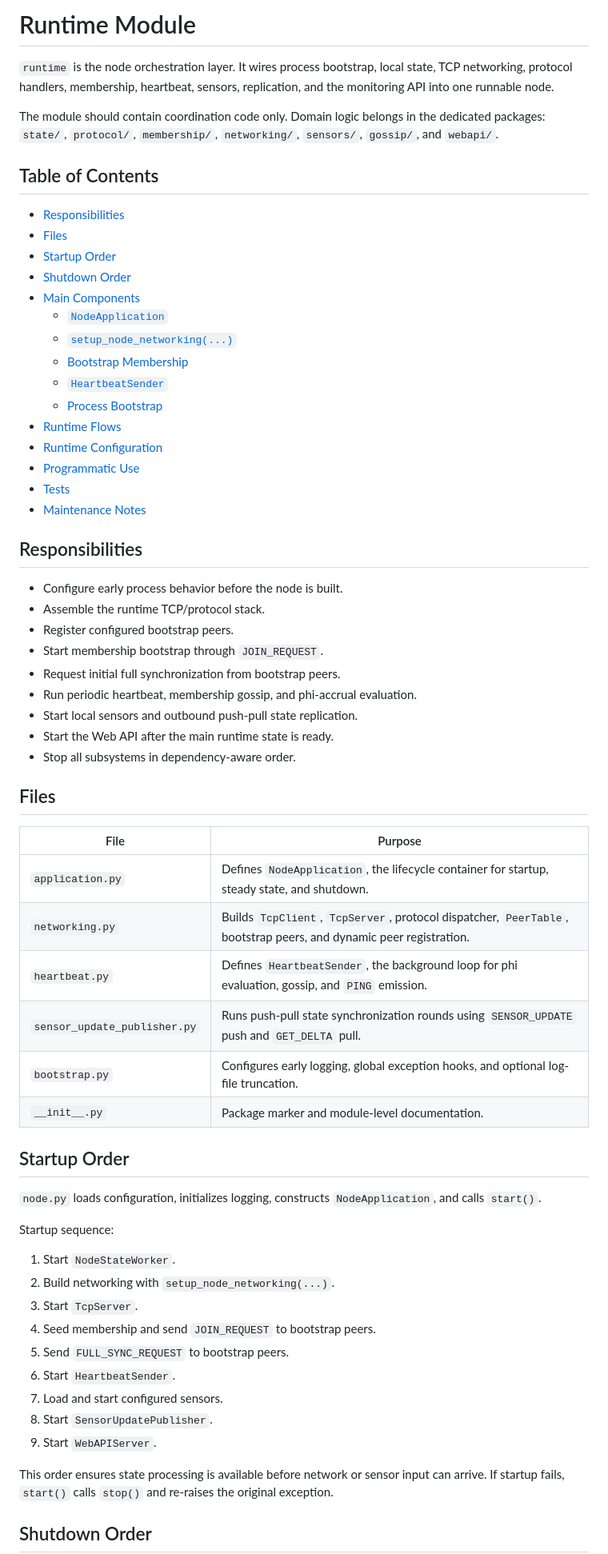
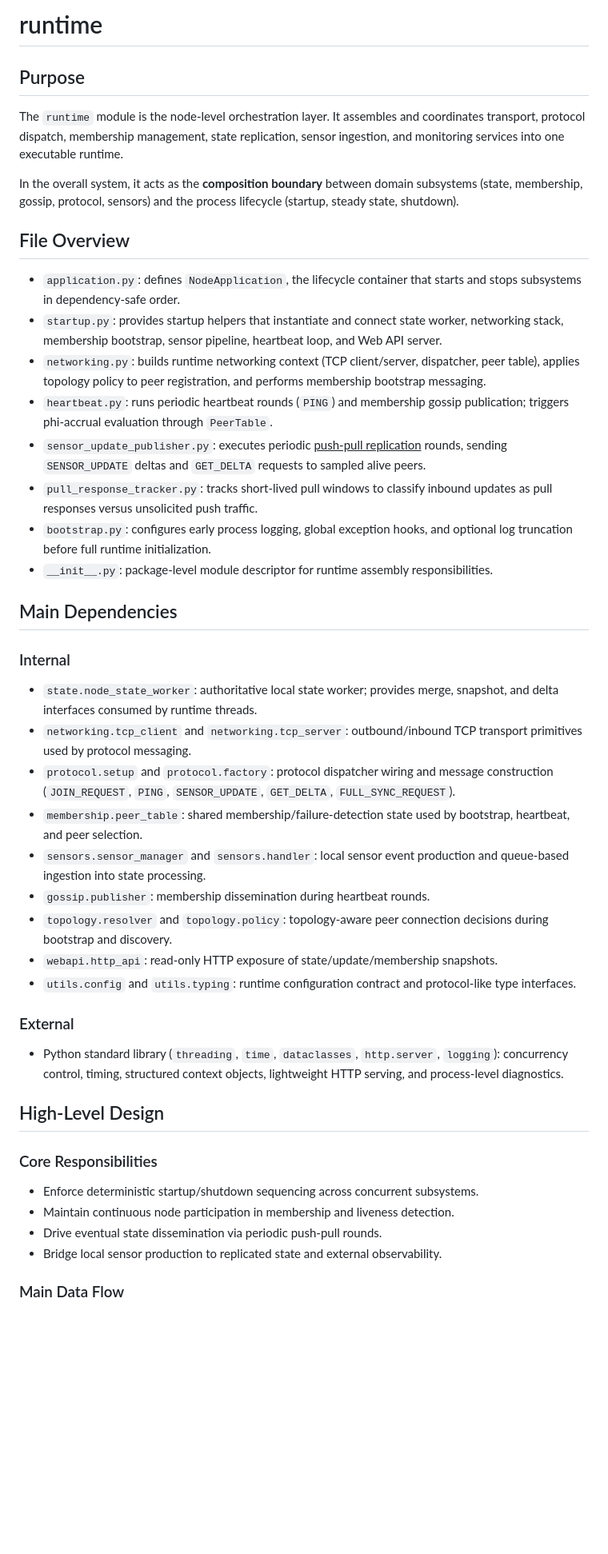
Before and after one commit to AlexSantini10/distributed-sensor-hub, a Markdown page: runtime/README.md, the part around one of its changes. Shown at 80% size. Rendered like a GitHub page; blank space fills up the shorter version.

Commit message:
docs(runtime): :memo: rewrite README

```diff
--- a/runtime/README.md
+++ b/runtime/README.md
@@ -1,67 +1,48 @@
-# Runtime Module
+# runtime
 
-`runtime` is the node orchestration layer. It wires process bootstrap, local state, TCP networking, protocol handlers, membership, heartbeat, sensors, replication, and the monitoring API into one runnable node.
+## Purpose
 
-The module should contain coordination code only. Domain logic belongs in the dedicated packages: `state/`, `protocol/`, `membership/`, `networking/`, `sensors/`, `gossip/`, and `webapi/`.
+The `runtime` module is the node-level orchestration layer. It assembles and coordinates transport, protocol dispatch, membership management, state replication, sensor ingestion, and monitoring services into one executable runtime.
 
-## Table of Contents
+In the overall system, it acts as the **composition boundary** between domain subsystems (state, membership, gossip, protocol, sensors) and the process lifecycle (startup, steady state, shutdown).
 
-- [Responsibilities](#responsibilities)
-- [Files](#files)
-- [Startup Order](#startup-order)
-- [Shutdown Order](#shutdown-order)
-- [Main Components](#main-components)
-  - [`NodeApplication`](#nodeapplication)
-  - [`setup_node_networking(...)`](#setup_node_networking)
-  - [Bootstrap Membership](#bootstrap-membership)
-  - [`HeartbeatSender`](#heartbeatsender)
-  - [Process Bootstrap](#process-bootstrap)
-- [Runtime Flows](#runtime-flows)
-- [Runtime Configuration](#runtime-configuration)
-- [Programmatic Use](#programmatic-use)
-- [Tests](#tests)
-- [Maintenance Notes](#maintenance-notes)
+## File Overview
 
-## Responsibilities
+- `application.py`: defines `NodeApplication`, the lifecycle container that starts and stops subsystems in dependency-safe order.
+- `startup.py`: provides startup helpers that instantiate and connect state worker, networking stack, membership bootstrap, sensor pipeline, heartbeat loop, and Web API server.
+- `networking.py`: builds runtime networking context (TCP client/server, dispatcher, peer table), applies topology policy to peer registration, and performs membership bootstrap messaging.
+- `heartbeat.py`: runs periodic heartbeat rounds (`PING`) and membership gossip publication; triggers phi-accrual evaluation through `PeerTable`.
+- `sensor_update_publisher.py`: executes periodic <u>push-pull replication</u> rounds, sending `SENSOR_UPDATE` deltas and `GET_DELTA` requests to sampled alive peers.
+- `pull_response_tracker.py`: tracks short-lived pull windows to classify inbound updates as pull responses versus unsolicited push traffic.
+- `bootstrap.py`: configures early process logging, global exception hooks, and optional log truncation before full runtime initialization.
+- `__init__.py`: package-level module descriptor for runtime assembly responsibilities.
 
-- Configure early process behavior before the node is built.
-- Assemble the runtime TCP/protocol stack.
-- Register configured bootstrap peers.
-- Start membership bootstrap through `JOIN_REQUEST`.
-- Request initial full synchronization from bootstrap peers.
-- Run periodic heartbeat, membership gossip, and phi-accrual evaluation.
-- Start local sensors and outbound push-pull state replication.
-- Start the Web API after the main runtime state is ready.
-- Stop all subsystems in dependency-aware order.
+## Main Dependencies
 
-## Files
+### Internal
 
-| File | Purpose |
-|------|---------|
-| `application.py` | Defines `NodeApplication`, the lifecycle container for startup, steady state, and shutdown. |
-| `networking.py` | Builds `TcpClient`, `TcpServer`, protocol dispatcher, `PeerTable`, bootstrap peers, and dynamic peer registration. |
-| `heartbeat.py` | Defines `HeartbeatSender`, the background loop for phi evaluation, gossip, and `PING` emission. |
-| `sensor_update_publisher.py` | Runs push-pull state synchronization rounds using `SENSOR_UPDATE` push and `GET_DELTA` pull. |
-| `bootstrap.py` | Configures early logging, global exception hooks, and optional log-file truncation. |
-| `__init__.py` | Package marker and module-level documentation. |
+- `state.node_state_worker`: authoritative local state worker; provides merge, snapshot, and delta interfaces consumed by runtime threads.
+- `networking.tcp_client` and `networking.tcp_server`: outbound/inbound TCP transport primitives used by protocol messaging.
+- `protocol.setup` and `protocol.factory`: protocol dispatcher wiring and message construction (`JOIN_REQUEST`, `PING`, `SENSOR_UPDATE`, `GET_DELTA`, `FULL_SYNC_REQUEST`).
+- `membership.peer_table`: shared membership/failure-detection state used by bootstrap, heartbeat, and peer selection.
+- `sensors.sensor_manager` and `sensors.handler`: local sensor event production and queue-based ingestion into state processing.
+- `gossip.publisher`: membership dissemination during heartbeat rounds.
+- `topology.resolver` and `topology.policy`: topology-aware peer connection decisions during bootstrap and discovery.
+- `webapi.http_api`: read-only HTTP exposure of state/update/membership snapshots.
+- `utils.config` and `utils.typing`: runtime configuration contract and protocol-like type interfaces.
 
-## Startup Order
+### External
 
-`node.py` loads configuration, initializes logging, constructs `NodeApplication`, and calls `start()`.
+- Python standard library (`threading`, `time`, `dataclasses`, `http.server`, `logging`): concurrency control, timing, structured context objects, lightweight HTTP serving, and process-level diagnostics.
 
-Startup sequence:
+## High-Level Design
 
-1. Start `NodeStateWorker`.
-2. Build networking with `setup_node_networking(...)`.
-3. Start `TcpServer`.
-4. Seed membership and send `JOIN_REQUEST` to bootstrap peers.
-5. Send `FULL_SYNC_REQUEST` to bootstrap peers.
-6. Start `HeartbeatSender`.
-7. Load and start configured sensors.
-8. Start `SensorUpdatePublisher`.
-9. Start `WebAPIServer`.
+### Core Responsibilities
 
-This order ensures state processing is available before network or sensor input can arrive. If startup fails, `start()` calls `stop()` and re-raises the original exception.
+- Enforce deterministic startup/shutdown sequencing across concurrent subsystems.
+- Maintain continuous node participation in membership and liveness detection.
+- Drive eventual state dissemination via periodic push-pull rounds.
+- Bridge local sensor production to replicated state and external observability.
 
-## Shutdown Order
+### Main Data Flow
 
```
Also changed, not shown: other parts of runtime/README.md (+12 -242 lines).
